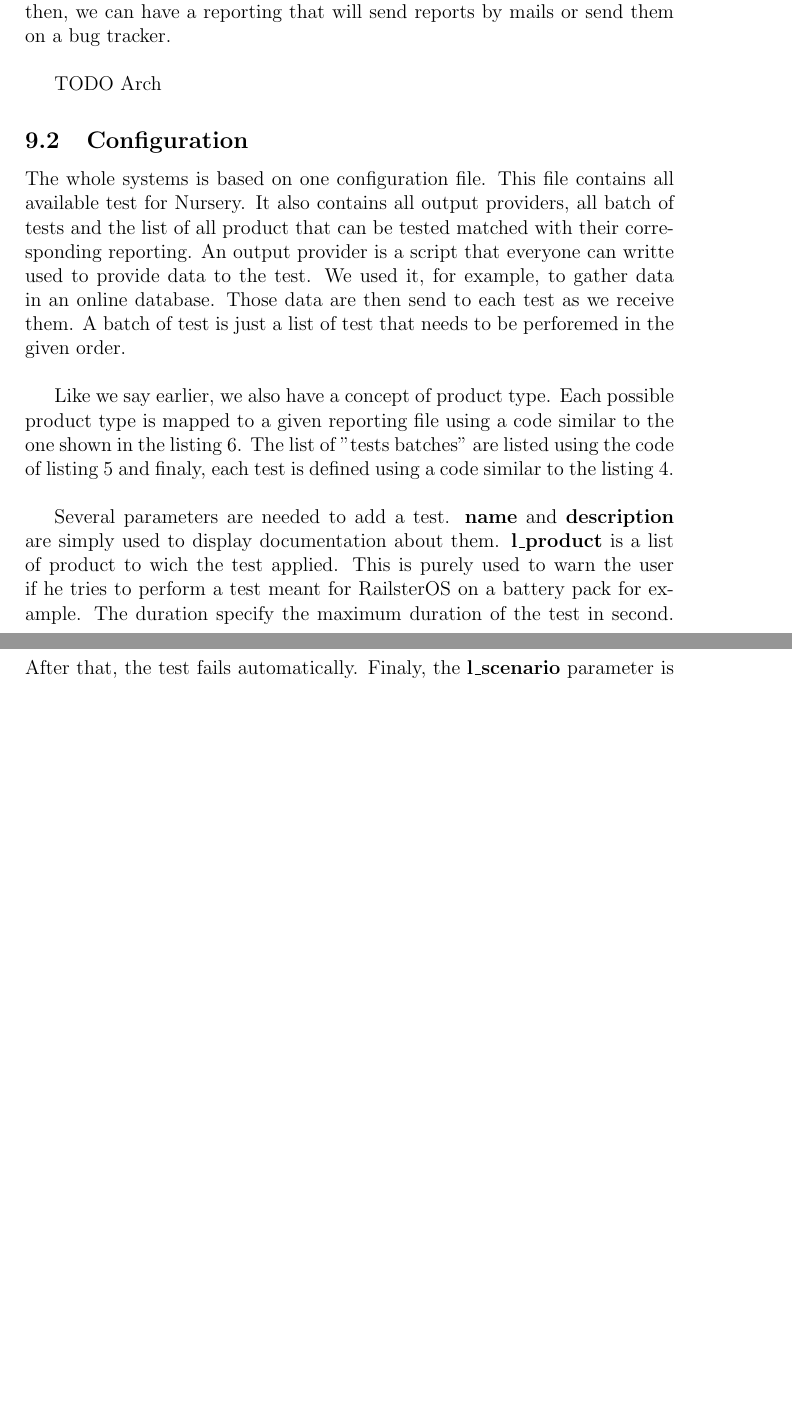
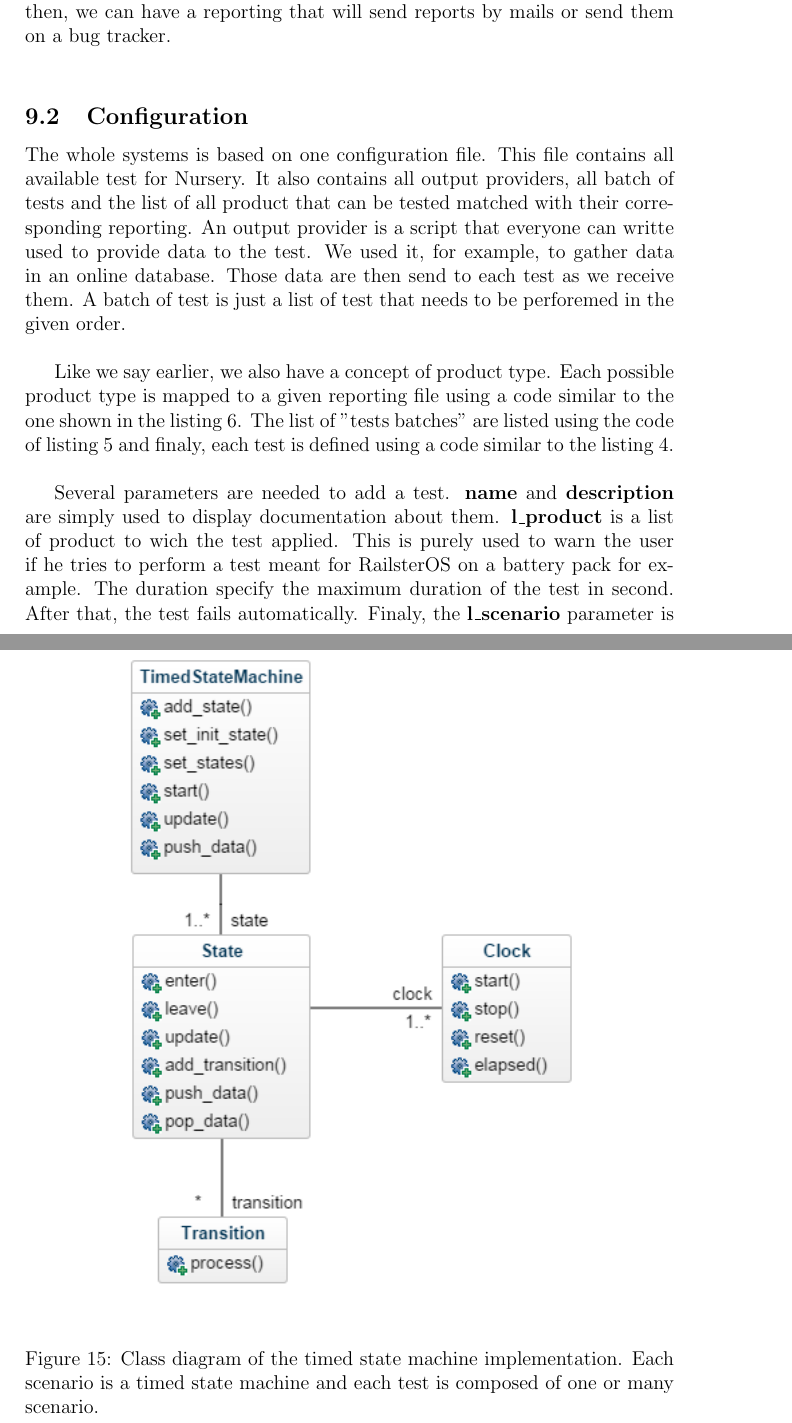
Before and after one commit to T4g1/thesis, a LaTeX thesis (tex/thesis.tex): two parts of pages 51 and 52 of 73 before the commit and two parts of pages 51 and 52 of 75 after it, joined at a grey line, cut so that both start at the same text, the shorter picture padded with empty space. Compiled offline with pdfLaTeX.

Commit message:
[add] Diagrams

```diff
--- a/tex/thesis.tex
+++ b/tex/thesis.tex
@@ -835,4 +835,7 @@ On top of this logging facility, we added a reporting feature. This one is inten
 
 Each type of reporting is described by a Python file. Adding one is a very easy process that any developer can achieve. To match the correct reporting to the test being performed, we specify a product type. Those are pre-defined in a configuration file that will be described later on. Each product type maps to a particular reporting type. For example, if we say that we want to perform a test on a product of type "RailsterOS", on the software then, we can have a reporting that will send reports by mails or send them on a bug tracker.\\
 
-TODO Arch
+\begin{figure}
+    \centering
+    \includegraphics[scale=0.8]{class_diagram.png}
+    \caption{Class diagram of the timed state machine implementation. Each scenario is a timed state machine and each test is composed of one or many scenario.}
@@ -839,3 +849,5 @@ TODO Arch
+    \label{activity_diagram}
+\end{figure}
 
 \subsection{Configuration}
 
```
Also changed, not shown: img/activity_diagram.png (added), img/class_diagram.png (added), tex/thesis.bbl (deleted), tex/thesis.pdf, tex/thesis.tex (7 more changed lines).
